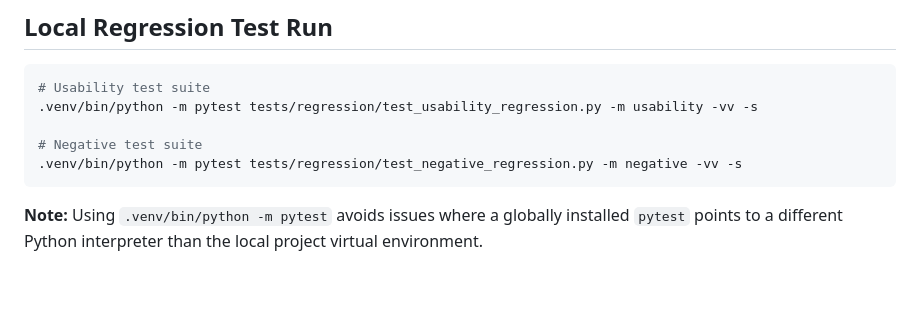
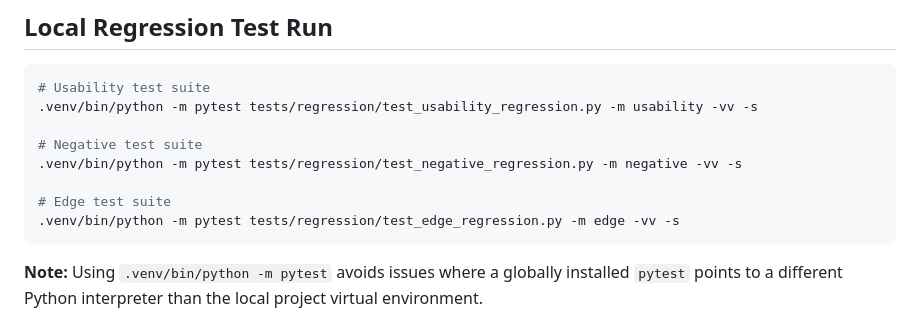
Before and after one commit to solracq/s3-storage-ui-automation-framework, a Markdown page: README.md, the part around the change. GitHub-like rendering; blank space fills up the shorter version.

Commit message:
Added command line to run edge scenarios in README

````diff
--- a/README.md
+++ b/README.md
@@ -107,6 +107,9 @@ Run all smoke tests
 
 # Negative test suite
 .venv/bin/python -m pytest tests/regression/test_negative_regression.py -m negative -vv -s
+
+# Edge test suite
+.venv/bin/python -m pytest tests/regression/test_edge_regression.py -m edge -vv -s
 ```
 
 **Note:**
````
